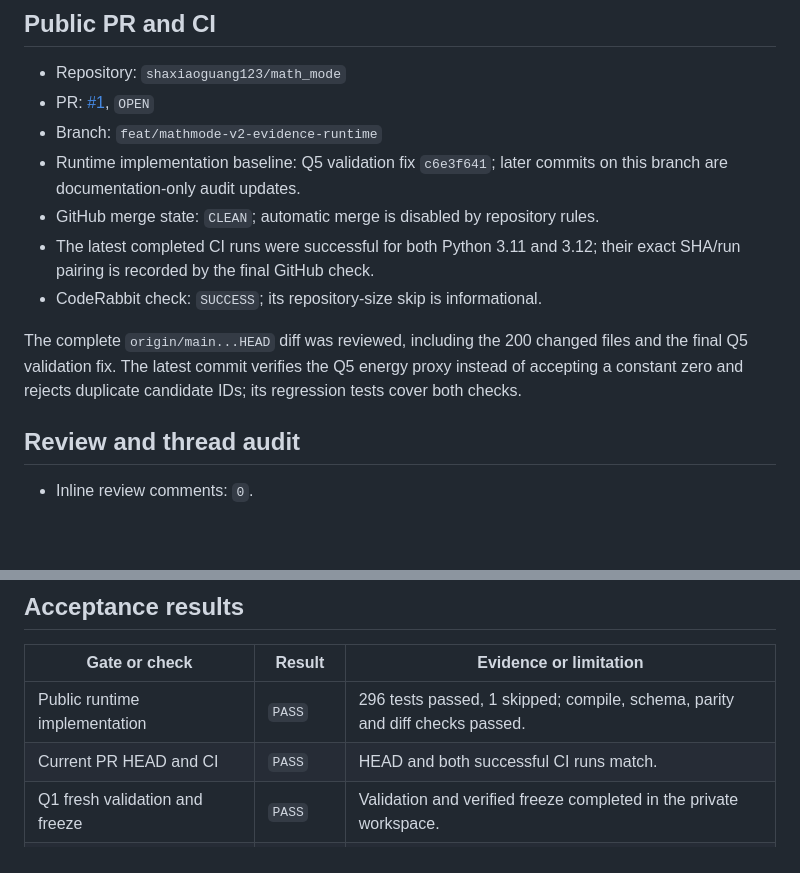
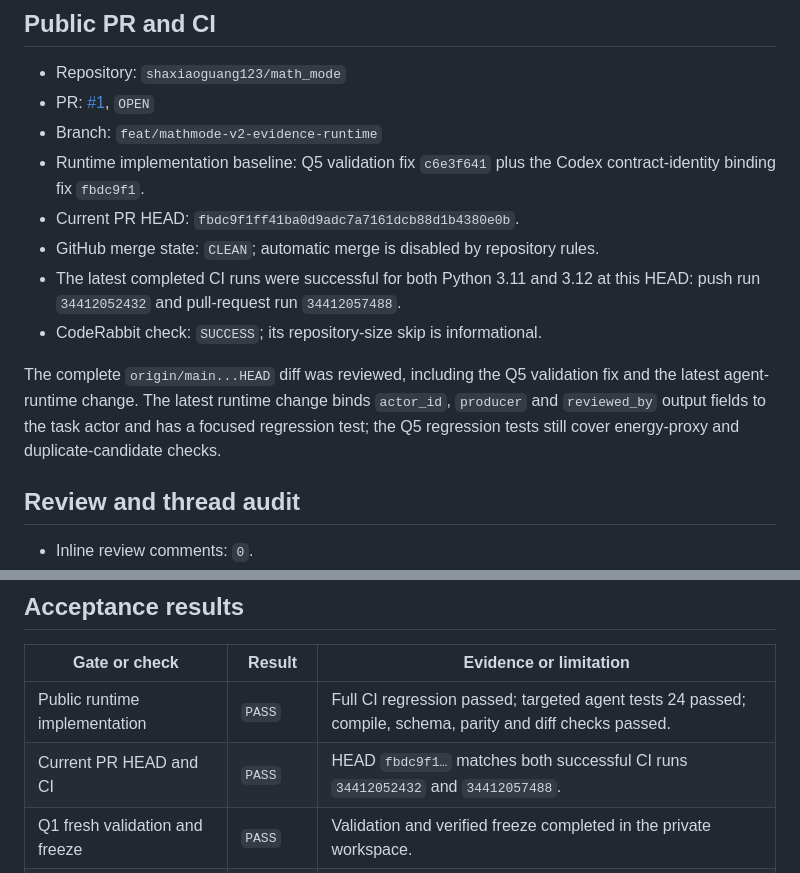
Before and after one commit to shaxiaoguang123/math_mode, a Markdown page: docs/audit/pr1_stage_gate.md, 2 parts joined by grey strips. Drawn GitHub-style; blank space fills up the shorter version.

Commit message:
docs(audit): record current PR head and CI

```diff
--- a/docs/audit/pr1_stage_gate.md
+++ b/docs/audit/pr1_stage_gate.md
@@ -9,17 +9,19 @@ verified from GitHub after this audit document is committed.
 - Repository: `shaxiaoguang123/math_mode`
 - PR: [#1](https://github.com/shaxiaoguang123/math_mode/pull/1), `OPEN`
 - Branch: `feat/mathmode-v2-evidence-runtime`
-- Runtime implementation baseline: Q5 validation fix `c6e3f641`; later commits
-  on this branch are documentation-only audit updates.
+- Runtime implementation baseline: Q5 validation fix `c6e3f641` plus the
+  Codex contract-identity binding fix `fbdc9f1`.
+- Current PR HEAD: `fbdc9f1ff41ba0d9adc7a7161dcb88d1b4380e0b`.
 - GitHub merge state: `CLEAN`; automatic merge is disabled by repository rules.
-- The latest completed CI runs were successful for both Python 3.11 and 3.12;
-  their exact SHA/run pairing is recorded by the final GitHub check.
+- The latest completed CI runs were successful for both Python 3.11 and 3.12
+  at this HEAD: push run `34412052432` and pull-request run `34412057488`.
 - CodeRabbit check: `SUCCESS`; its repository-size skip is informational.
 
-The complete `origin/main...HEAD` diff was reviewed, including the 200 changed
-files and the final Q5 validation fix. The latest commit verifies the Q5 energy
-proxy instead of accepting a constant zero and rejects duplicate candidate IDs;
-its regression tests cover both checks.
+The complete `origin/main...HEAD` diff was reviewed, including the Q5 validation
+fix and the latest agent-runtime change. The latest runtime change binds
+`actor_id`, `producer` and `reviewed_by` output fields to the task actor and has
+a focused regression test; the Q5 regression tests still cover energy-proxy and
+duplicate-candidate checks.
 
 ## Review and thread audit
 
@@ -33,8 +35,8 @@ its regression tests cover both checks.
 
 | Gate or check | Result | Evidence or limitation |
 | --- | --- | --- |
-| Public runtime implementation | `PASS` | 296 tests passed, 1 skipped; compile, schema, parity and diff checks passed. |
-| Current PR HEAD and CI | `PASS` | HEAD and both successful CI runs match. |
+| Public runtime implementation | `PASS` | Full CI regression passed; targeted agent tests 24 passed; compile, schema, parity and diff checks passed. |
+| Current PR HEAD and CI | `PASS` | HEAD `fbdc9f1…` matches both successful CI runs `34412052432` and `34412057488`. |
 | Q1 fresh validation and freeze | `PASS` | Validation and verified freeze completed in the private workspace. |
 | Q2 fresh validation and freeze | `PASS` | Validation and verified freeze completed in the private workspace. |
 | Q3 fresh validation and freeze | `PASS` | Validation and verified freeze completed in the private workspace. |
```
